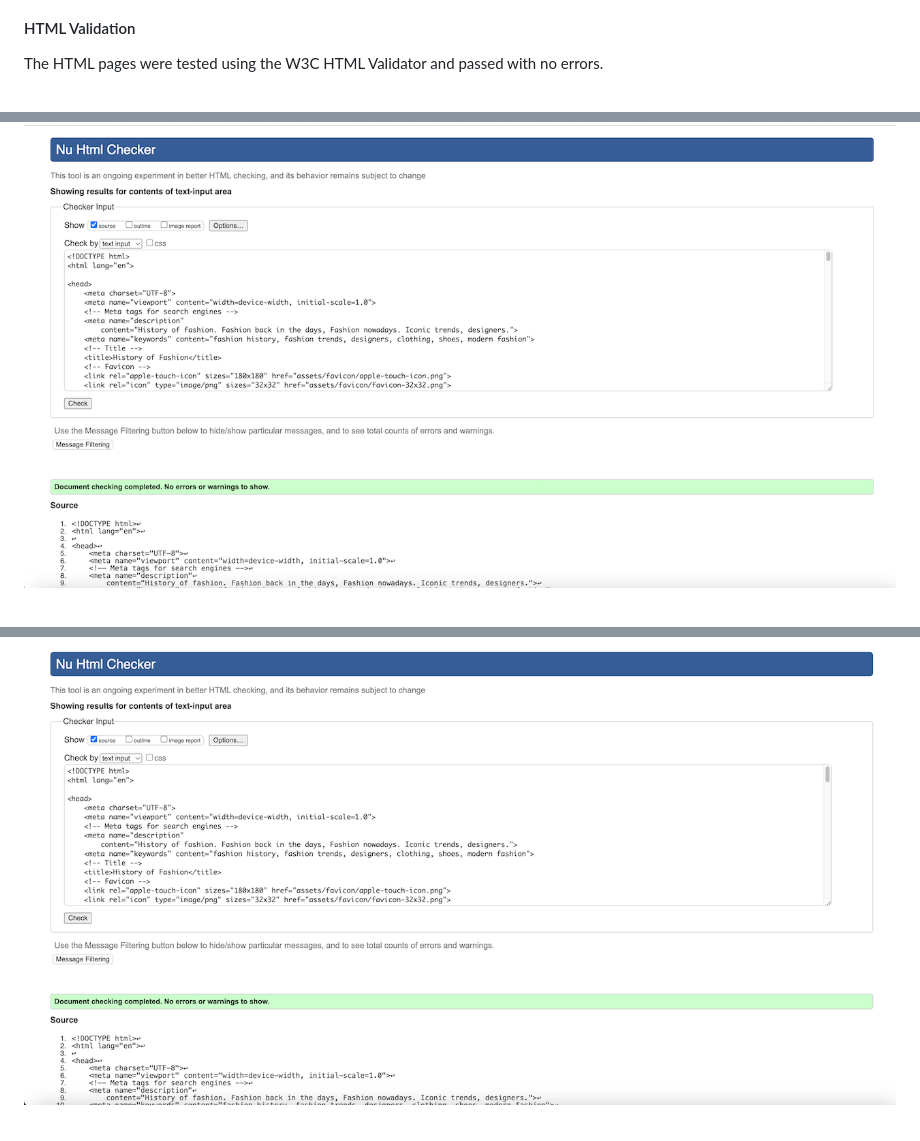
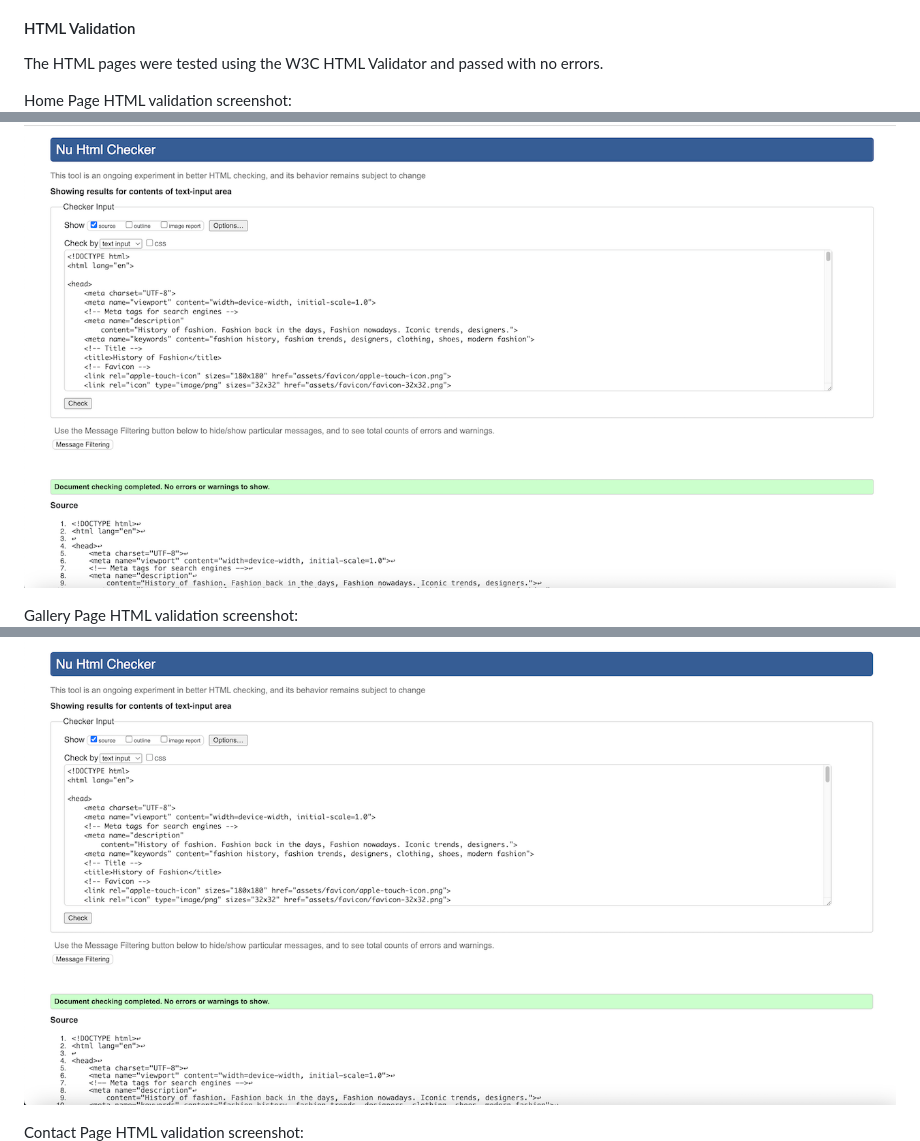
Before and after one commit to RaulCraciun93/History-of-Fashion, a Markdown page: README.md, 3 parts joined by grey strips. Rendered like a GitHub page.

```diff
--- a/README.md
+++ b/README.md
@@ -103,9 +103,12 @@ The History of Fashion website is designed to educate users about the evolution
 #### HTML Validation
 The HTML pages were tested using the W3C HTML Validator and passed with no errors.
 
+Home  Page  HTML  validation  screenshot:
 ![home screenshot](assets/readme-images/html-home-validation.png)
 
+Gallery  Page  HTML  validation  screenshot:
 ![gallery screenshot](assets/readme-images/html-gallery-validation.png)
 
+Contact  Page  HTML  validation  screenshot:
 ![contact screenshot](assets/readme-images/html-contact-validation.png)
 
```
Also changed, not shown: other parts of README.md (+2 -0 lines), assets/readme-images/responsivness-across-different-screen-sizes.png (added), assets/readme-images/responsivness.png (added), 1 other file.
